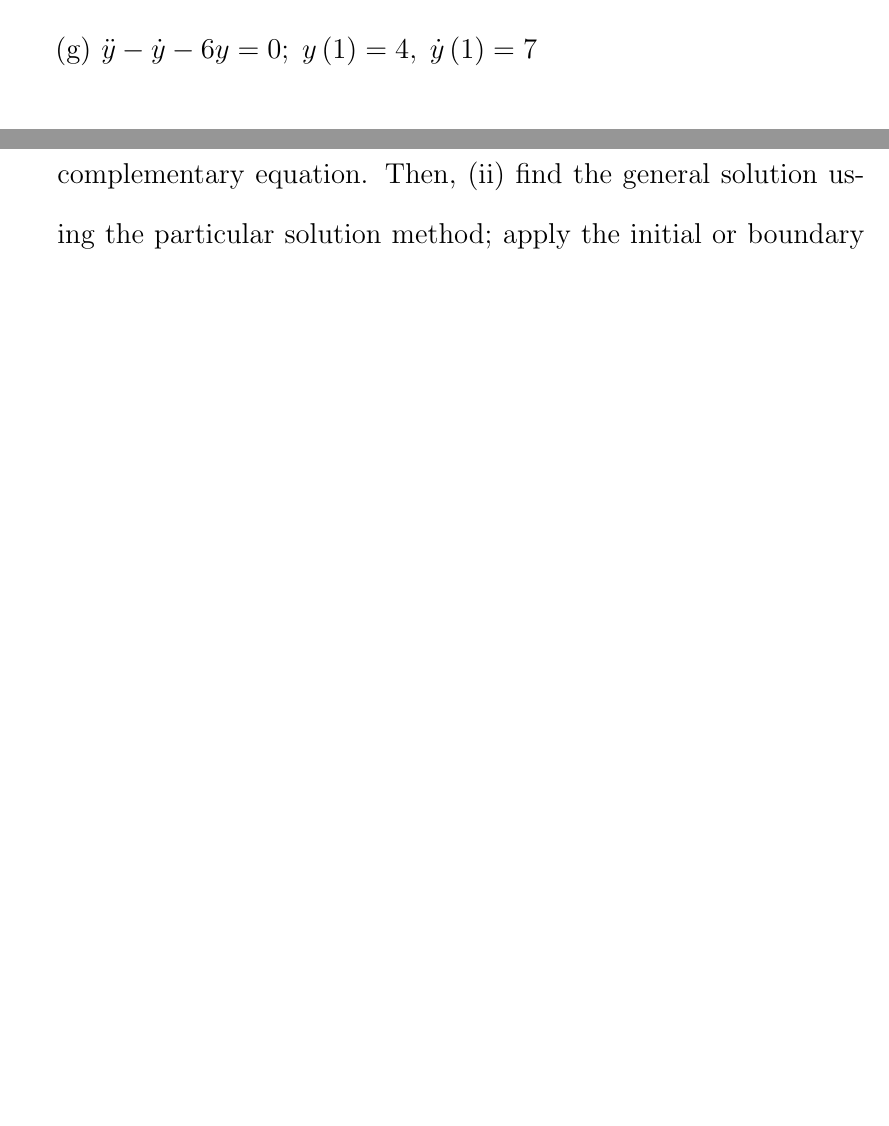
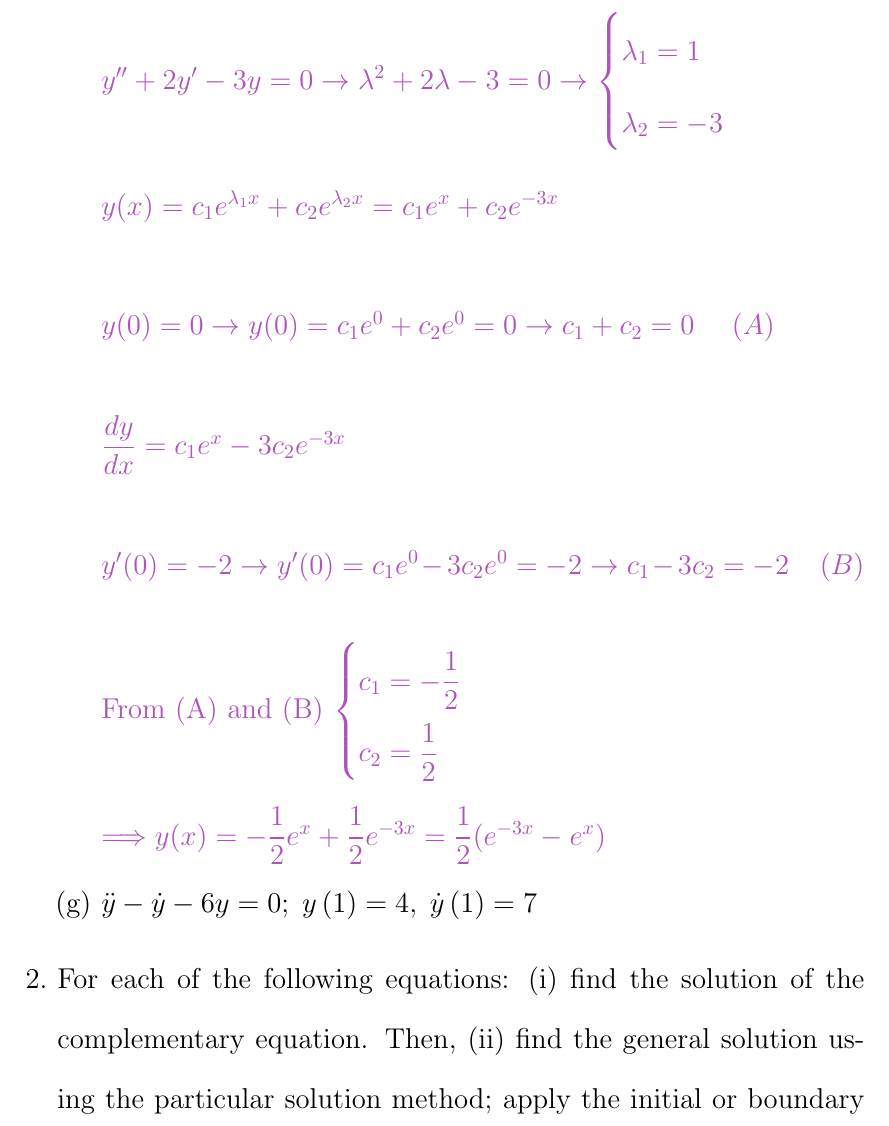
Before and after one commit to Behnam4/PHY201-Portfolio, a LaTeX document (portfolio.tex): two parts of pages 62 and 63 of 68 before the commit and part of page 63 of 69 after it, the two joined at a grey line, cut at the place of the change, the shorter picture padded with empty space. Compiled offline with pdfLaTeX.

Commit message:
5 points

```diff
--- a/portfolio.tex
+++ b/portfolio.tex
@@ -2067,6 +2067,35 @@
 
       \item $y^{\prime \prime }+2y^{\prime }-3y=0;\;y\left( 0\right)
       =0,\;y^{\prime }\left( 0\right) =-2$
+
+        \textcolor{hwColor}{
+          $
+            y^{\prime \prime }+2y^{\prime }-3y=0 \rightarrow \lambda^2+2\lambda-3=0 \rightarrow \begin{cases}
+              \lambda_1=1 \\
+              \lambda_2=-3
+            \end{cases} \\
+            \\
+            y(x)=c_1e^{\lambda_1 x}+c_2e^{\lambda_2 x}=c_1e^x+c_2e^{-3x} \\
+            \\
+            y(0)=0 \rightarrow y(0)=c_1e^0+c_2e^0=0 \rightarrow c_1+c_2=0 ~~~~ (A) \\
+            \\
+            \dfrac{dy}{dx}=c_1 e^x-3c_2e^{-3x} \\
+            \\
+            y^{\prime }(0)=-2 \rightarrow y^{\prime }(0)=c_1 e^0-3c_2e^0=-2 \rightarrow c_1-3c_2=-2 ~~~~ (B)
+          $
+        }
+
+        \textcolor{hwColor}{
+          From (A) and (B)
+          $
+            \begin{cases}
+              c_1=-\dfrac{1}{2} \\
+              c_2=\dfrac{1}{2}
+            \end{cases} \\
+            \\
+            \Longrightarrow y(x)=-\dfrac{1}{2}e^x+\dfrac{1}{2}e^{-3x}=\dfrac{1}{2}(e^{-3x}-e^x)
+          $
+        }
 
       \item $\ddot{y}-\dot{y}-6y=0;\;y\left( 1\right) =4,\;\dot{y}\left( 1\right)=7$
       \end{enumerate}
```
Also changed, not shown: portfolio.tex (2 more changed lines).
